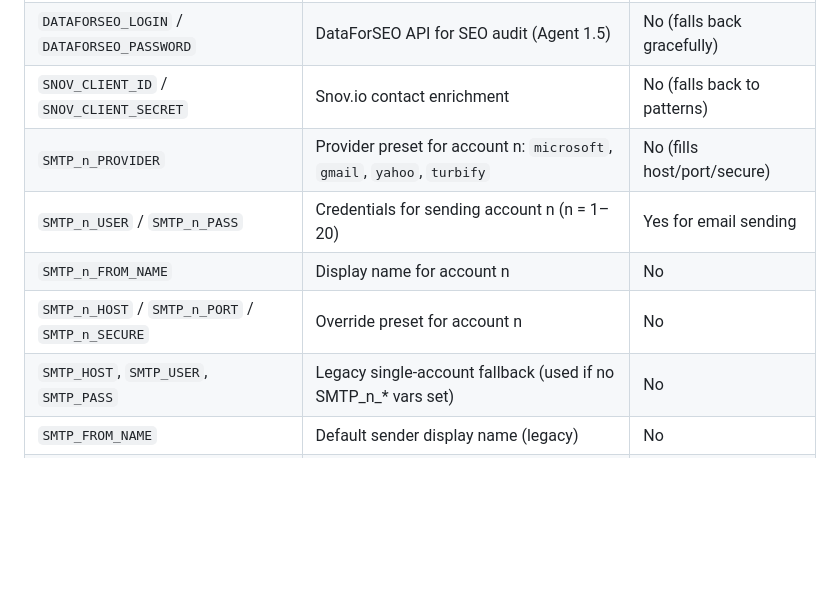
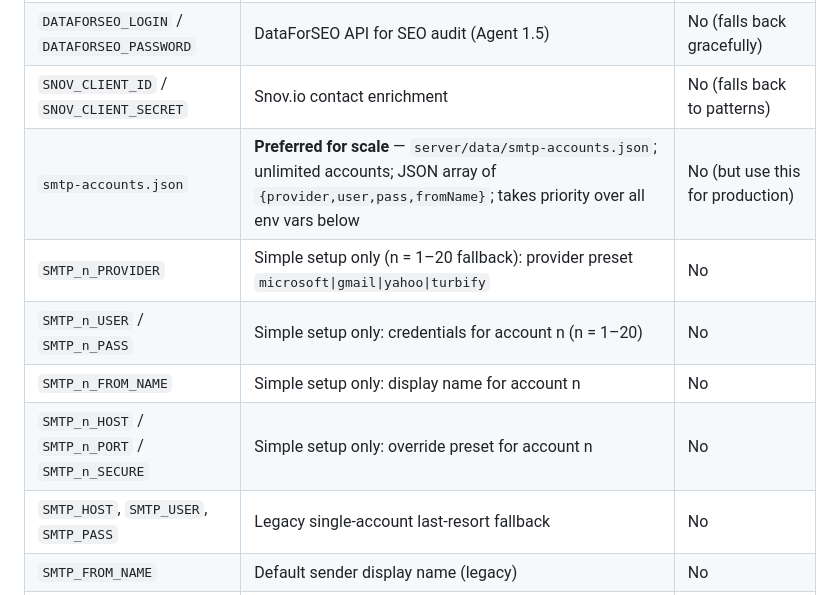
Before and after one commit to kmfolan/mailoutreach-ai, a Markdown page: CLAUDE.md, the part around the change. GitHub-like rendering; blank space fills up the shorter version.

Commit message:
Fix CLAUDE.md: clarify smtp-accounts.json is unlimited, env vars are fallback only
The env vars table incorrectly implied a hard cap of 20 accounts.
Rewritten to show smtp-accounts.json (no limit) as the primary path
for production/scale, with SMTP_n_* env vars labeled as simple-setup
fallback only.

Co-Authored-By: Claude Sonnet 4.6 <noreply@anthropic.com>
Claude-Session: https://claude.ai/code/session_0152Bs6HAYHmS5EHKJhMKHJk

```diff
--- a/CLAUDE.md
+++ b/CLAUDE.md
@@ -98,11 +98,12 @@ Server listens on `http://localhost:4021` by default (port 4021 to avoid conflic
 | `GOOGLE_MAPS_API_KEY` | Places Text Search API for discovery | Yes for autonomous runs |
 | `DATAFORSEO_LOGIN` / `DATAFORSEO_PASSWORD` | DataForSEO API for SEO audit (Agent 1.5) | No (falls back gracefully) |
 | `SNOV_CLIENT_ID` / `SNOV_CLIENT_SECRET` | Snov.io contact enrichment | No (falls back to patterns) |
-| `SMTP_n_PROVIDER` | Provider preset for account n: `microsoft`, `gmail`, `yahoo`, `turbify` | No (fills host/port/secure) |
-| `SMTP_n_USER` / `SMTP_n_PASS` | Credentials for sending account n (n = 1–20) | Yes for email sending |
-| `SMTP_n_FROM_NAME` | Display name for account n | No |
-| `SMTP_n_HOST` / `SMTP_n_PORT` / `SMTP_n_SECURE` | Override preset for account n | No |
-| `SMTP_HOST`, `SMTP_USER`, `SMTP_PASS` | Legacy single-account fallback (used if no SMTP_n_* vars set) | No |
+| `smtp-accounts.json` | **Preferred for scale** — `server/data/smtp-accounts.json`; unlimited accounts; JSON array of `{provider,user,pass,fromName}`; takes priority over all env vars below | No (but use this for production) |
+| `SMTP_n_PROVIDER` | Simple setup only (n = 1–20 fallback): provider preset `microsoft\|gmail\|yahoo\|turbify` | No |
+| `SMTP_n_USER` / `SMTP_n_PASS` | Simple setup only: credentials for account n (n = 1–20) | No |
+| `SMTP_n_FROM_NAME` | Simple setup only: display name for account n | No |
+| `SMTP_n_HOST` / `SMTP_n_PORT` / `SMTP_n_SECURE` | Simple setup only: override preset for account n | No |
+| `SMTP_HOST`, `SMTP_USER`, `SMTP_PASS` | Legacy single-account last-resort fallback | No |
 | `SMTP_FROM_NAME` | Default sender display name (legacy) | No |
 | `TRACKING_HOST` | Public hostname for tracking pixel/redirect URLs | Yes for tracking |
 | `NODE_ENV` | Set to `production` behind HTTPS | No |
```
